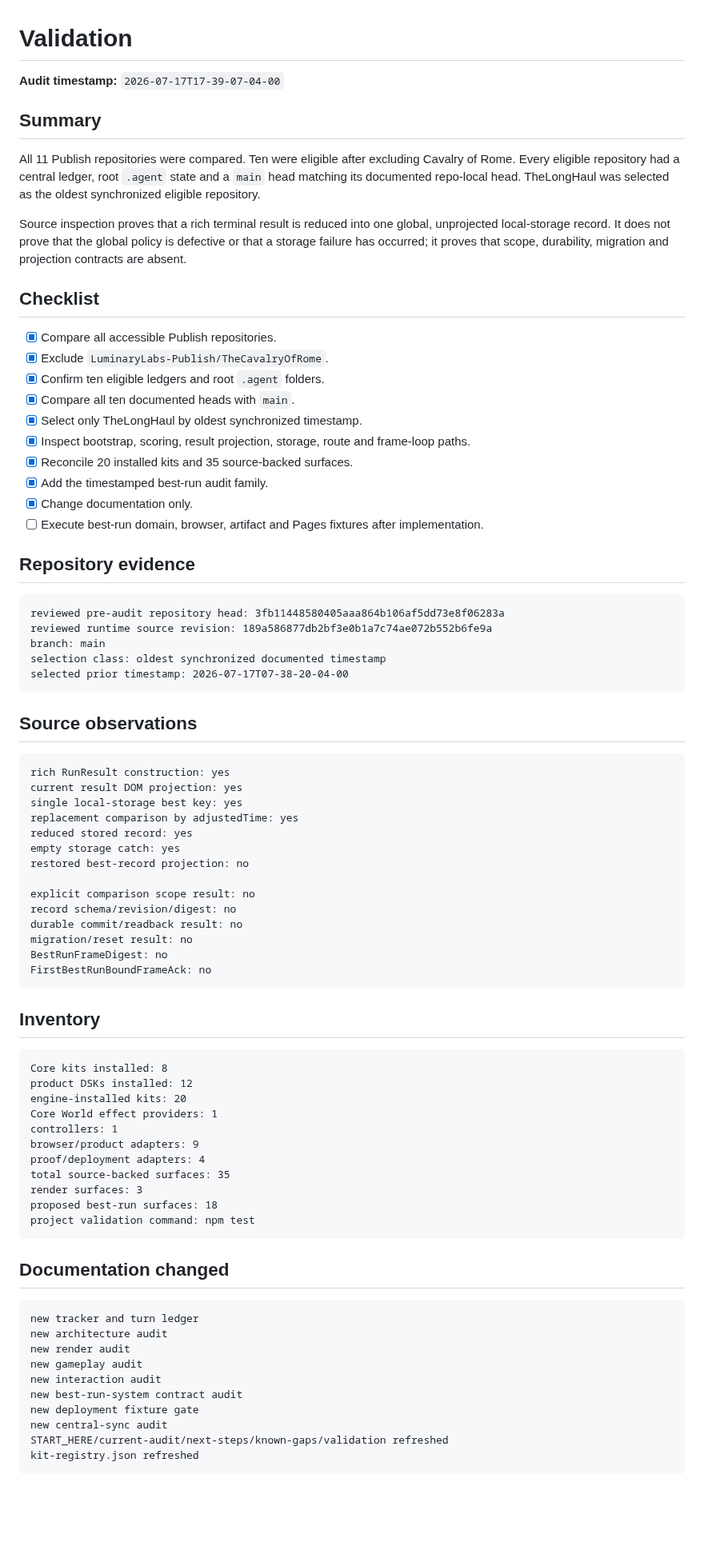
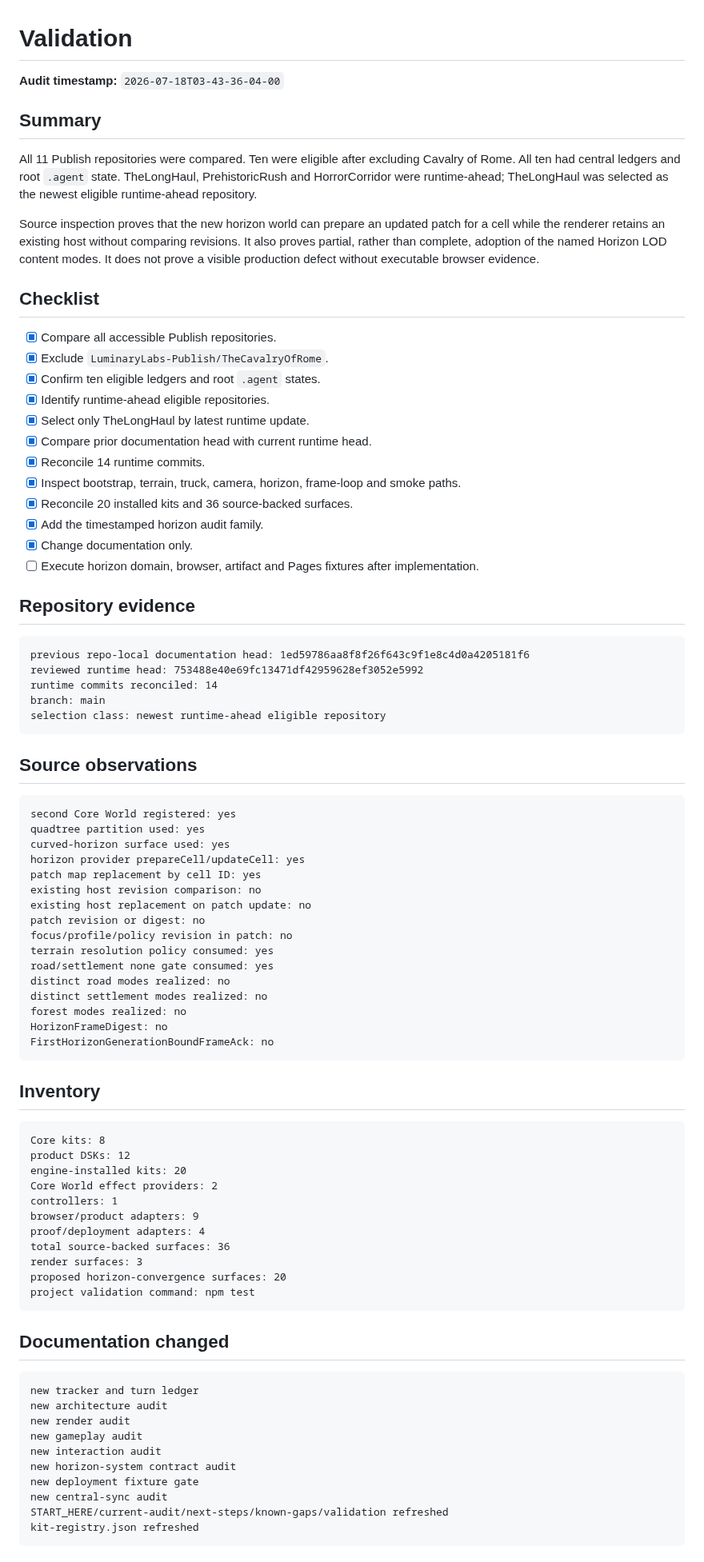
Before and after one commit to LuminaryLabs-Publish/TheLongHaul, a Markdown page: .agent/validation.md, the part around one of its changes. Shown at 80% size. GitHub-like rendering; blank space fills up the shorter version.

Commit message:
docs(agent): refresh horizon convergence validation

````diff
--- a/.agent/validation.md
+++ b/.agent/validation.md
@@ -1,68 +1,72 @@
 # Validation
 
-**Audit timestamp:** `2026-07-17T17-39-07-04-00`
+**Audit timestamp:** `2026-07-18T03-43-36-04-00`
 
 ## Summary
 
-All 11 Publish repositories were compared. Ten were eligible after excluding Cavalry of Rome. Every eligible repository had a central ledger, root `.agent` state and a `main` head matching its documented repo-local head. TheLongHaul was selected as the oldest synchronized eligible repository.
+All 11 Publish repositories were compared. Ten were eligible after excluding Cavalry of Rome. All ten had central ledgers and root `.agent` state. TheLongHaul, PrehistoricRush and HorrorCorridor were runtime-ahead; TheLongHaul was selected as the newest eligible runtime-ahead repository.
 
-Source inspection proves that a rich terminal result is reduced into one global, unprojected local-storage record. It does not prove that the global policy is defective or that a storage failure has occurred; it proves that scope, durability, migration and projection contracts are absent.
+Source inspection proves that the new horizon world can prepare an updated patch for a cell while the renderer retains an existing host without comparing revisions. It also proves partial, rather than complete, adoption of the named Horizon LOD content modes. It does not prove a visible production defect without executable browser evidence.
 
 ## Checklist
 
 - [x] Compare all accessible Publish repositories.
 - [x] Exclude `LuminaryLabs-Publish/TheCavalryOfRome`.
-- [x] Confirm ten eligible ledgers and root `.agent` folders.
-- [x] Compare all ten documented heads with `main`.
-- [x] Select only TheLongHaul by oldest synchronized timestamp.
-- [x] Inspect bootstrap, scoring, result projection, storage, route and frame-loop paths.
-- [x] Reconcile 20 installed kits and 35 source-backed surfaces.
-- [x] Add the timestamped best-run audit family.
+- [x] Confirm ten eligible ledgers and root `.agent` states.
+- [x] Identify runtime-ahead eligible repositories.
+- [x] Select only TheLongHaul by latest runtime update.
+- [x] Compare prior documentation head with current runtime head.
+- [x] Reconcile 14 runtime commits.
+- [x] Inspect bootstrap, terrain, truck, camera, horizon, frame-loop and smoke paths.
+- [x] Reconcile 20 installed kits and 36 source-backed surfaces.
+- [x] Add the timestamped horizon audit family.
 - [x] Change documentation only.
-- [ ] Execute best-run domain, browser, artifact and Pages fixtures after implementation.
+- [ ] Execute horizon domain, browser, artifact and Pages fixtures after implementation.
 
 ## Repository evidence
 
 ```txt
-reviewed pre-audit repository head: 3fb11448580405aaa864b106af5dd73e8f06283a
-reviewed runtime source revision: 189a586877db2bf3e0b1a7c74ae072b552b6fe9a
+previous repo-local documentation head: 1ed59786aa8f8f26f643c9f1e8c4d0a4205181f6
+reviewed runtime head: 753488e40e69fc13471df42959628ef3052e5992
+runtime commits reconciled: 14
 branch: main
-selection class: oldest synchronized documented timestamp
-selected prior timestamp: 2026-07-17T07-38-20-04-00
+selection class: newest runtime-ahead eligible repository
 ```
 
 ## Source observations
 
 ```txt
-rich RunResult construction: yes
-current result DOM projection: yes
-single local-storage best key: yes
-replacement comparison by adjustedTime: yes
-reduced stored record: yes
-empty storage catch: yes
-restored best-record projection: no
-
-explicit comparison scope result: no
-record schema/revision/digest: no
-durable commit/readback result: no
-migration/reset result: no
-BestRunFrameDigest: no
-FirstBestRunBoundFrameAck: no
+second Core World registered: yes
+quadtree partition used: yes
+curved-horizon surface used: yes
+horizon provider prepareCell/updateCell: yes
+patch map replacement by cell ID: yes
+existing host revision comparison: no
+existing host replacement on patch update: no
+patch revision or digest: no
+focus/profile/policy revision in patch: no
+terrain resolution policy consumed: yes
+road/settlement none gate consumed: yes
+distinct road modes realized: no
+distinct settlement modes realized: no
+forest modes realized: no
+HorizonFrameDigest: no
+FirstHorizonGenerationBoundFrameAck: no
 ```
 
 ## Inventory
 
 ```txt
-Core kits installed: 8
-product DSKs installed: 12
+Core kits: 8
+product DSKs: 12
 engine-installed kits: 20
-Core World effect providers: 1
+Core World effect providers: 2
 controllers: 1
 browser/product adapters: 9
 proof/deployment adapters: 4
-total source-backed surfaces: 35
+total source-backed surfaces: 36
 render surfaces: 3
-proposed best-run surfaces: 18
+proposed horizon-convergence surfaces: 20
 project validation command: npm test
 ```
 
@@ -74,7 +78,7 @@ new architecture audit
 new render audit
 new gameplay audit
 new interaction audit
-new best-run-system contract audit
+new horizon-system contract audit
 new deployment fixture gate
 new central-sync audit
 START_HERE/current-audit/next-steps/known-gaps/validation refreshed
````
Also changed, not shown: other parts of .agent/validation.md (+7 -9 lines).
